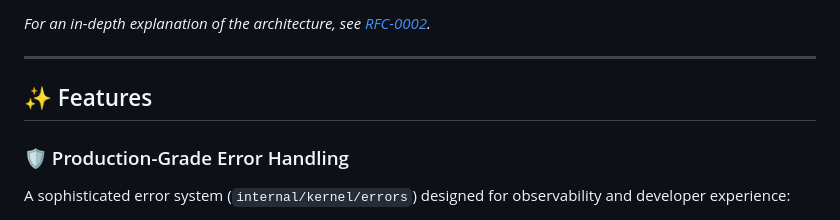
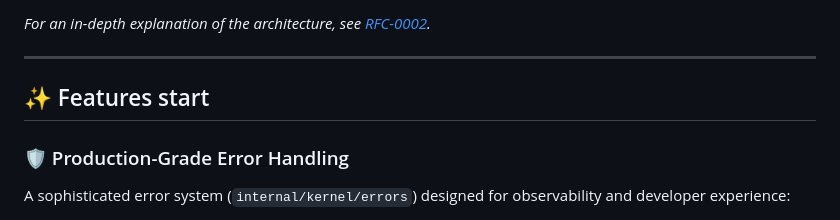
Before and after one commit to agile-factory/kernel, a Markdown page: README.md, the part around the change. GitHub-like rendering.

Commit message:
docs: update features section header in README

```diff
--- a/README.md
+++ b/README.md
@@ -20,7 +20,7 @@ This project is structured in three distinct layers, ensuring that business logi
 
 ---
 
-## ✨ Features
+## ✨ Features start
 
 ### 🛡 Production-Grade Error Handling
 A sophisticated error system (`internal/kernel/errors`) designed for observability and developer experience:
```
